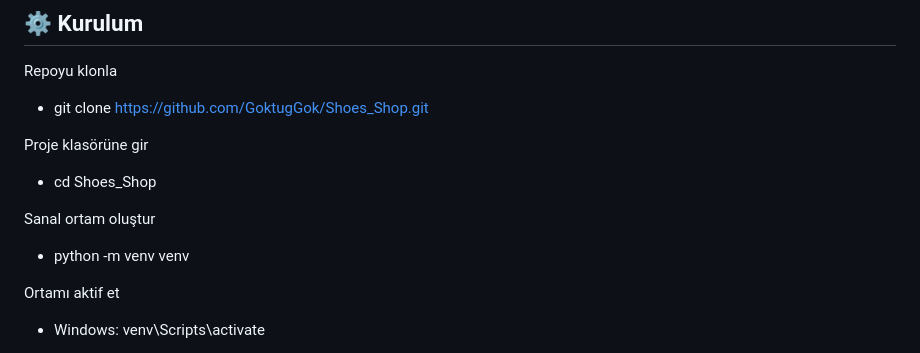
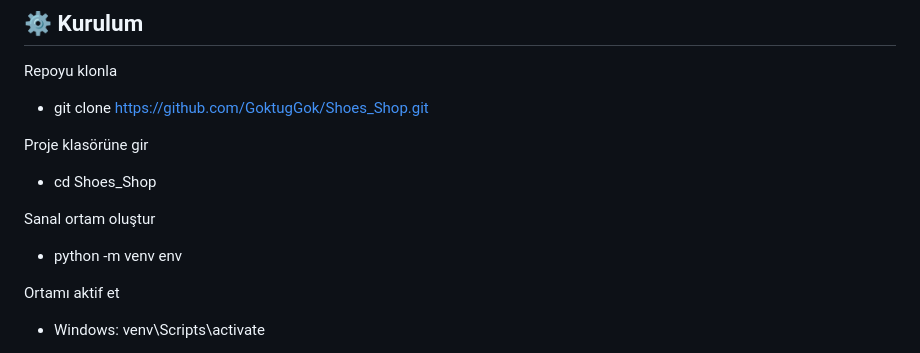
Before and after one commit to GoktugGok/Shoes_Shop, a Markdown page: README.md, the part around the change. Drawn GitHub-style.

```diff
--- a/README.md
+++ b/README.md
@@ -108,7 +108,7 @@ Proje klasörüne gir
 
 Sanal ortam oluştur
 
-- python -m venv venv
+- python -m venv env
 
 Ortamı aktif et
 
```
